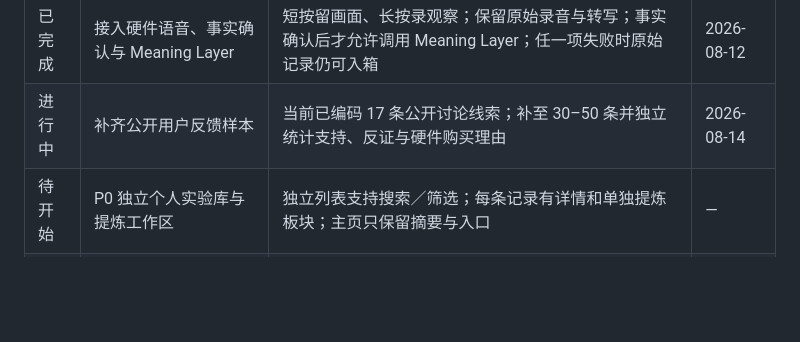
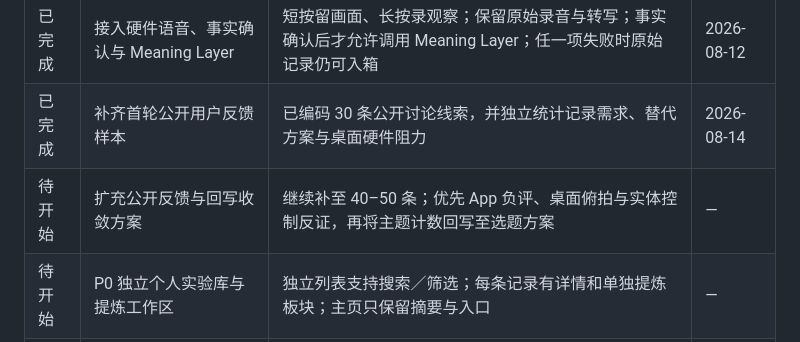
Before and after one commit to purpleeerrr/whisper-hands-demo, a Markdown page: 项目资料/00_现行版本/00_项目待办.md, the part around the change. Drawn GitHub-style; blank space fills up the shorter version.

Commit message:
Complete first public feedback sample

```diff
--- a/项目资料/00_现行版本/00_项目待办.md
+++ b/项目资料/00_现行版本/00_项目待办.md
@@ -23,7 +23,8 @@
 | 已完成 | 自由语音记录与候选模板 | 无需预设字段；完整口述可整理为可编辑候选，并可将结构保存成模板 | 2026-08-12 |
 | 已完成 | 首页实验库分层预览 | 事实记录、创作原则、找回线索可在首页预览；原则展示事实来源 | 2026-08-12 |
 | 已完成 | 接入硬件语音、事实确认与 Meaning Layer | 短按留画面、长按录观察；保留原始录音与转写；事实确认后才允许调用 Meaning Layer；任一项失败时原始记录仍可入箱 | 2026-08-12 |
-| 进行中 | 补齐公开用户反馈样本 | 当前已编码 17 条公开讨论线索；补至 30–50 条并独立统计支持、反证与硬件购买理由 | 2026-08-14 |
+| 已完成 | 补齐首轮公开用户反馈样本 | 已编码 30 条公开讨论线索，并独立统计记录需求、替代方案与桌面硬件阻力 | 2026-08-14 |
+| 待开始 | 扩充公开反馈与回写收敛方案 | 继续补至 40–50 条；优先 App 负评、桌面俯拍与实体控制反证，再将主题计数回写至选题方案 | — |
 | 待开始 | P0 独立个人实验库与提炼工作区 | 独立列表支持搜索／筛选；每条记录有详情和单独提炼板块；主页只保留摘要与入口 | — |
 | 待开始 | 队友本地 Review | 至少 1 位队友在自己的电脑启动 Demo，跑完清单并记录问题 | — |
 | 待开始 | AI Keyboard / 开发板真机验收 | 实体按键连续 10 次触发同一事件，无重复和丢失 | — |
```
Also changed, not shown: 1 other file.
